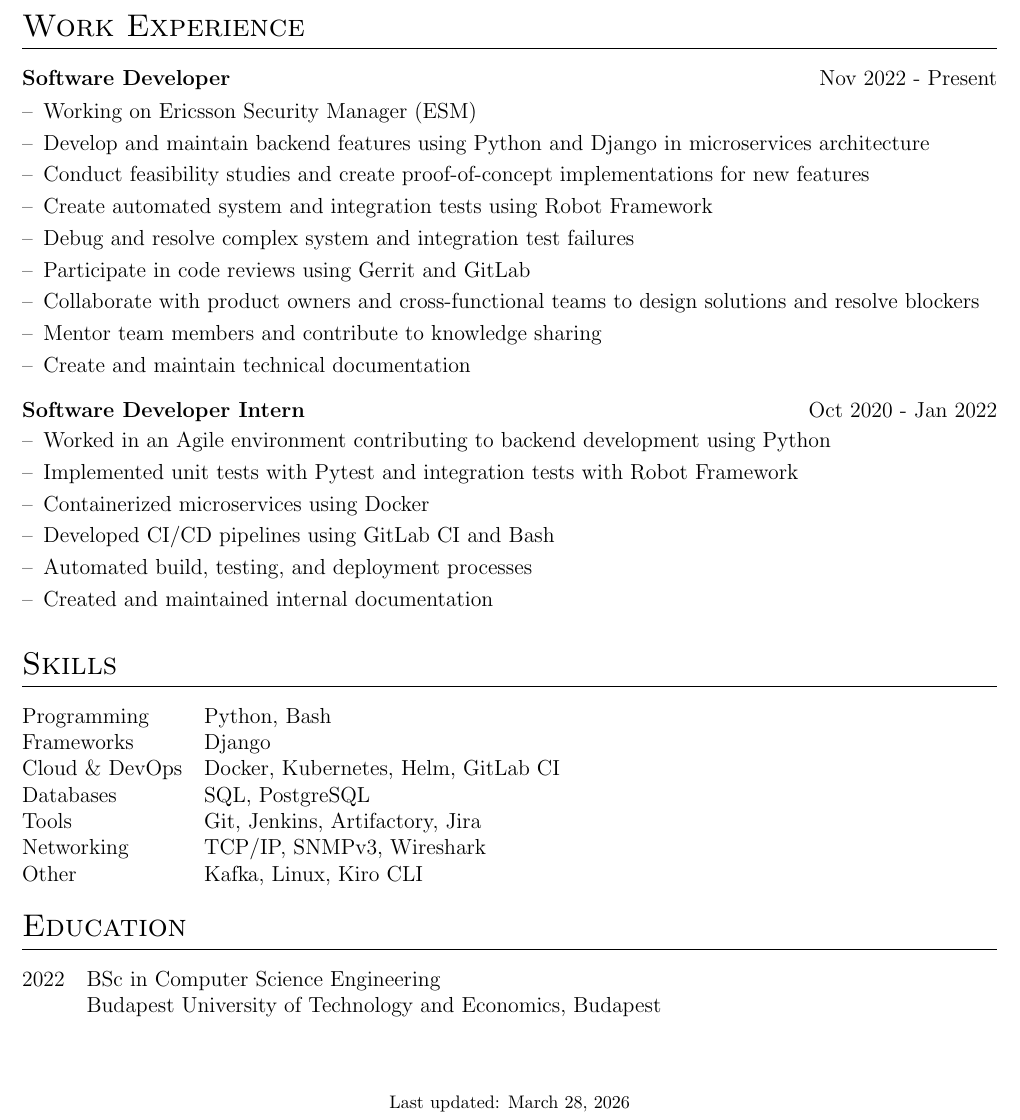
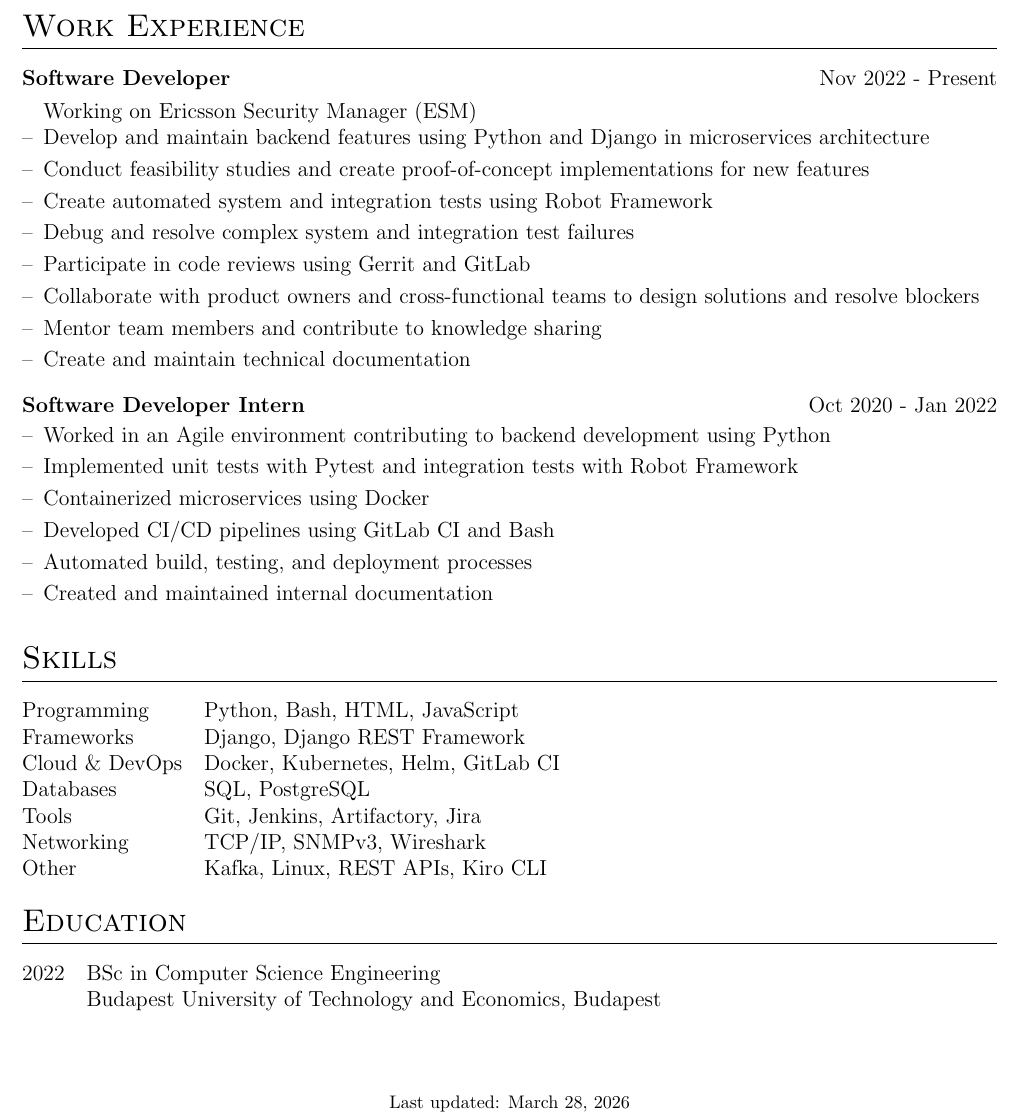
Before and after one commit to abduyev97/cv, a LaTeX CV (cv.tex): part of the page, cut so that both start at the same text. Compiled offline with pdfLaTeX.

Commit message:
Update cv.tex

```diff
--- a/cv.tex
+++ b/cv.tex
@@ -156,7 +156,7 @@ Strong collaborator in Scrum-based Agile environments, working closely with cros
 \section{Work Experience}
 
 \begin{joblong}{Software Developer}{Nov 2022 - Present}
-\item Working on Ericsson Security Manager (ESM)
+Working on Ericsson Security Manager (ESM)
 \item Develop and maintain backend features using Python and Django in microservices architecture
 \item Conduct feasibility studies and create proof-of-concept implementations for new features
 \item Create automated system and integration tests using Robot Framework
@@ -183,9 +183,9 @@ Strong collaborator in Scrum-based Agile environments, working closely with cros
 \section{Skills}
 
 \begin{tabularx}{\linewidth}{@{}l X@{}}
-Programming & Python, Bash \\
+Programming & Python, Bash, HTML, JavaScript \\
 
-Frameworks & Django \\
+Frameworks & Django, Django REST Framework \\
 
 Cloud \& DevOps & Docker, Kubernetes, Helm, GitLab CI \\
 
@@ -195,7 +195,7 @@ Tools & Git, Jenkins, Artifactory, Jira \\
 
 Networking & TCP/IP, SNMPv3, Wireshark \\
 
-Other & Kafka, Linux, Kiro CLI \\
+Other & Kafka, Linux,  REST APIs, Kiro CLI \\
 \end{tabularx}
 
 %----------------------------------------------------------------------------------------
```
